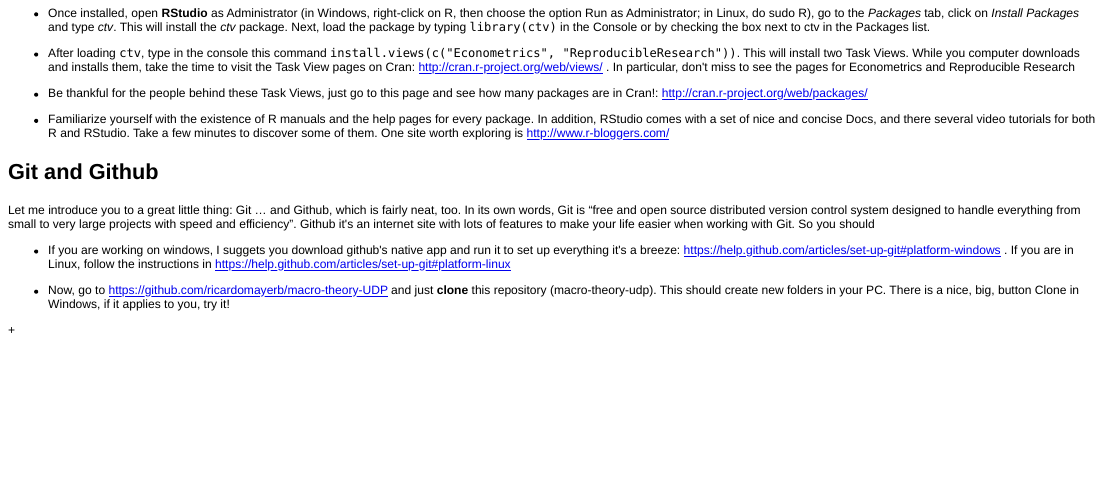
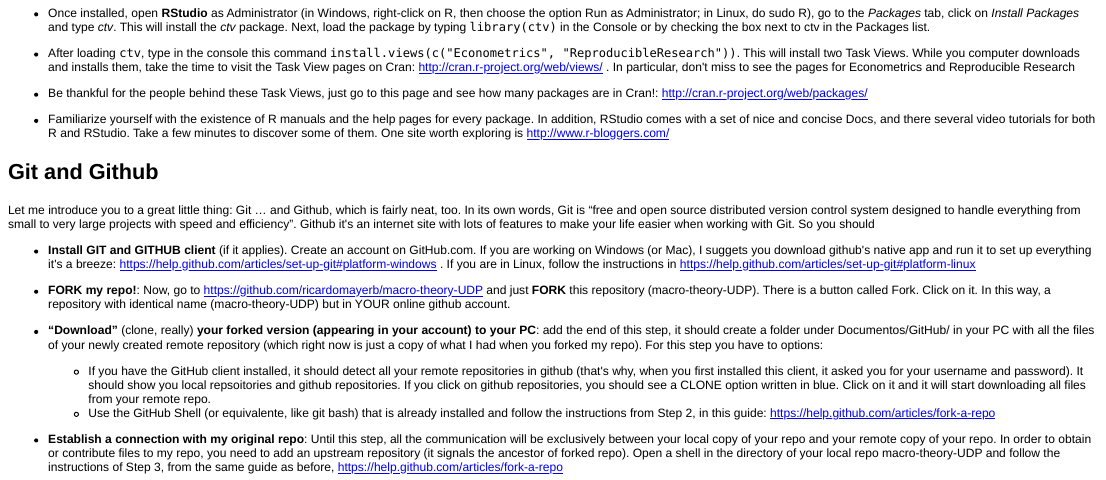
Before and after one commit to ricardomayerb/macro-theory-UDP, an R Markdown document (NotesOnSoftware.Rmd): the page in a window 1100 px wide, from 250 px down. The pictures show the output file NotesOnSoftware.html that the author committed with the source, opened offline.

Commit message:
Changed instruction for git: First fork, then clone.

```diff
--- a/NotesOnSoftware.Rmd
+++ b/NotesOnSoftware.Rmd
@@ -24,10 +24,12 @@
 
 Let me introduce you to a great little thing: Git ... and Github, which is fairly neat, too. In its own words, Git is "free and open source distributed version control system designed to handle everything from small to very large projects with speed and efficiency". Github it's an internet site with lots of features to make your life easier when working with Git. So you should
 
-+ If you are working on windows, I suggets you download github's native app and run it to set up everything it's a breeze: https://help.github.com/articles/set-up-git#platform-windows . If you are in Linux, follow the instructions in https://help.github.com/articles/set-up-git#platform-linux
++ **Install GIT and GITHUB client** (if it applies). Create an account on GitHub.com. If you are working on Windows (or Mac), I suggets you download github's native app and run it to set up everything it's a breeze: https://help.github.com/articles/set-up-git#platform-windows . If you are in Linux, follow the instructions in https://help.github.com/articles/set-up-git#platform-linux
 
-+ Now, go to https://github.com/ricardomayerb/macro-theory-UDP and just **clone** this repository (macro-theory-udp). This should create new folders in your PC. There is a nice, big, button Clone in Windows, if it applies to you, try it!
++ **FORK my repo!**: Now, go to https://github.com/ricardomayerb/macro-theory-UDP and just **FORK** this repository (macro-theory-UDP). There is a button called Fork. Click on it. In this way, a repository with identical name (macro-theory-UDP) but in YOUR online github account.
 
++ **"Download"** (clone, really) **your forked version (appearing in your account) to your PC**: add the end of this step, it should create a folder under Documentos/GitHub/ in your PC with all the files of your newly created remote repository (which right now is just a copy of what I had when you forked my repo). For this step you have to options:
+    + If you have the GitHub client installed, it should detect all your remote repositories in github (that's why, when you first installed this client, it asked you for your username and password). It should show you local repsoitories and github repositories. If you click on github repositories, you should see a CLONE option written in blue. Click on it and it will start downloading all files from your remote repo.
+    + Use the GitHub Shell (or equivalente, like git bash) that is already installed and follow the instructions from Step 2, in this guide: https://help.github.com/articles/fork-a-repo
 
-
-+
++ **Establish a connection with my original repo**: Until this step, all the communication will be exclusively between your local copy of your repo and your remote copy of your repo. In order to obtain or contribute files to my repo, you need to add an upstream repository (it signals the ancestor of forked repo). Open a shell in the directory of your local repo macro-theory-UDP and follow the instructions of Step 3, from the same guide as before, https://help.github.com/articles/fork-a-repo
```
Also changed, not shown: NotesOnSoftware.html, NotesOnSoftware.md.
